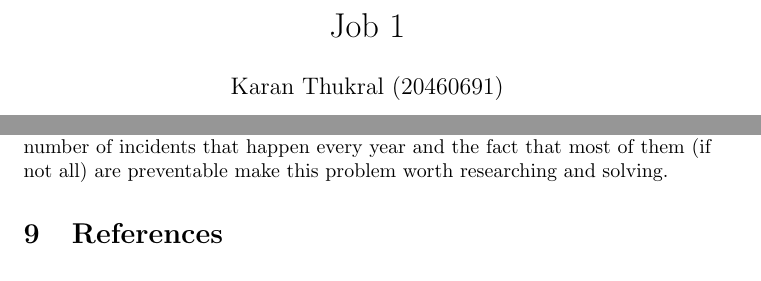
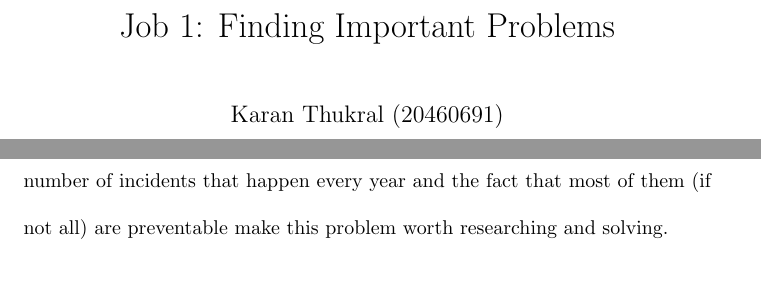
Before and after one commit to karanthukral/Class-Notes, a LaTeX document (4A/BET100/job1/report.tex): two parts of pages 1 and 4 of 6 before the commit and two parts of pages 1 and 7 of 11 after it, joined at a grey line, cut at the place of the change. Compiled offline with pdfLaTeX.

Commit message:
BET100 update

```diff
--- a/4A/BET100/job1/report.tex
+++ b/4A/BET100/job1/report.tex
@@ -1,12 +1,13 @@
 \documentclass{article}
 \usepackage[utf8]{inputenc}
 
-\title{Job 1}
+\title{Job 1: Finding Important Problems}
 \author{Karan Thukral (20460691)}
 \date{28 September 2016}
 
 \usepackage{natbib}
 \usepackage{graphicx}
+\linespread{2.0}
 
 \begin{document}
 
```
Also changed, not shown: 4A/BET100/job1/report.pdf, 4A/BET100/job1/report.tex (20 more changed lines).
